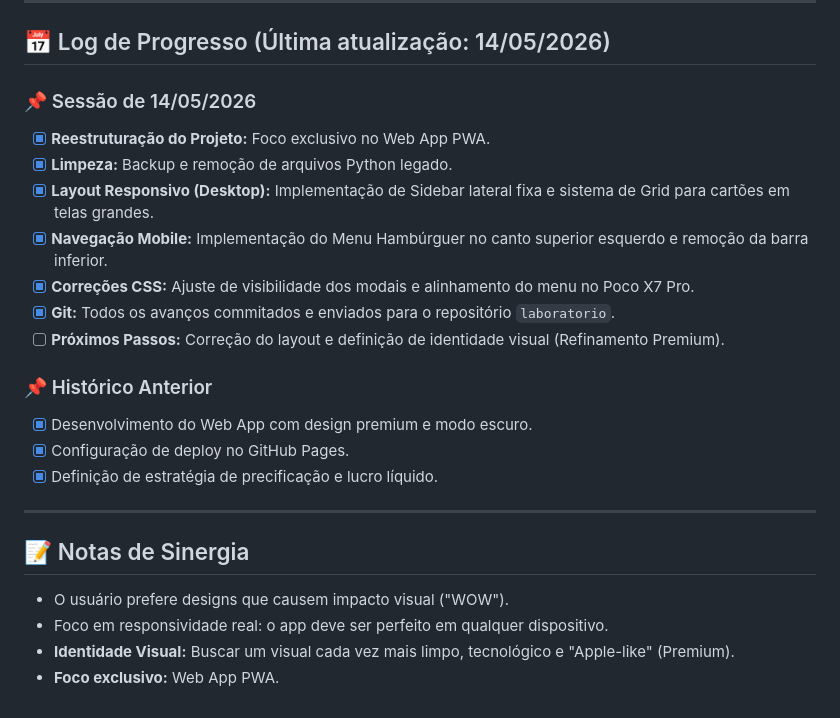
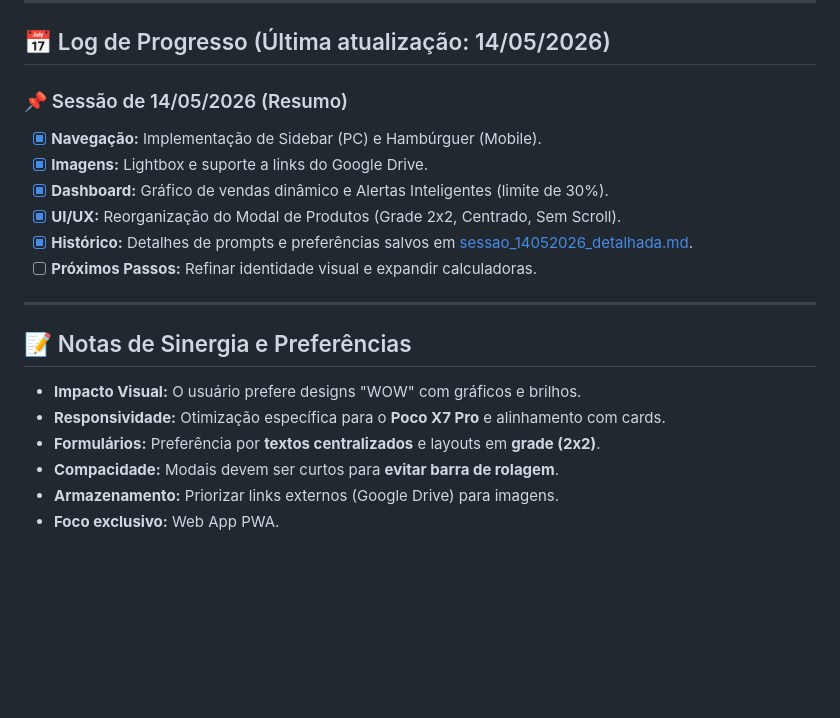
Before and after one commit to tshonorio/laboratorio, a Markdown page: MEMORIA.md, the part around the change. Drawn GitHub-style; blank space fills up the shorter version.

Commit message:
docs: registra log detalhado de prompts e preferências do usuário

```diff
--- a/MEMORIA.md
+++ b/MEMORIA.md
@@ -77,24 +77,20 @@ git remote set-url origin https://github.com/tshonorio/sistema.git
 
 ## 📅 Log de Progresso (Última atualização: 14/05/2026)
 
-### 📌 Sessão de 14/05/2026
-*   [x] **Reestruturação do Projeto:** Foco exclusivo no Web App PWA.
-*   [x] **Limpeza:** Backup e remoção de arquivos Python legado.
-*   [x] **Layout Responsivo (Desktop):** Implementação de Sidebar lateral fixa e sistema de Grid para cartões em telas grandes.
-*   [x] **Navegação Mobile:** Implementação do Menu Hambúrguer no canto superior esquerdo e remoção da barra inferior.
-*   [x] **Correções CSS:** Ajuste de visibilidade dos modais e alinhamento do menu no Poco X7 Pro.
-*   [x] **Git:** Todos os avanços commitados e enviados para o repositório `laboratorio`.
-*   [ ] **Próximos Passos:** Correção do layout e definição de identidade visual (Refinamento Premium).
-
-### 📌 Histórico Anterior
-*   [x] Desenvolvimento do Web App com design premium e modo escuro.
-*   [x] Configuração de deploy no GitHub Pages.
-*   [x] Definição de estratégia de precificação e lucro líquido.
+### 📌 Sessão de 14/05/2026 (Resumo)
+*   [x] **Navegação:** Implementação de Sidebar (PC) e Hambúrguer (Mobile).
+*   [x] **Imagens:** Lightbox e suporte a links do Google Drive.
+*   [x] **Dashboard:** Gráfico de vendas dinâmico e Alertas Inteligentes (limite de 30%).
+*   [x] **UI/UX:** Reorganização do Modal de Produtos (Grade 2x2, Centrado, Sem Scroll).
+*   [x] **Histórico:** Detalhes de prompts e preferências salvos em [sessao_14052026_detalhada.md](file:///c:/Users/mlwkt500/Documents/Soft/MEMORIAS/sessao_14052026_detalhada.md).
+*   [ ] **Próximos Passos:** Refinar identidade visual e expandir calculadoras.
 
 ---
 
-## 📝 Notas de Sinergia
-*   O usuário prefere designs que causem impacto visual ("WOW").
-*   Foco em responsividade real: o app deve ser perfeito em qualquer dispositivo.
-*   **Identidade Visual:** Buscar um visual cada vez mais limpo, tecnológico e "Apple-like" (Premium).
+## 📝 Notas de Sinergia e Preferências
+*   **Impacto Visual:** O usuário prefere designs "WOW" com gráficos e brilhos.
+*   **Responsividade:** Otimização específica para o **Poco X7 Pro** e alinhamento com cards.
+*   **Formulários:** Preferência por **textos centralizados** e layouts em **grade (2x2)**.
+*   **Compacidade:** Modais devem ser curtos para **evitar barra de rolagem**.
+*   **Armazenamento:** Priorizar links externos (Google Drive) para imagens.
 *   **Foco exclusivo:** Web App PWA.
```
Also changed, not shown: MEMORIAS/sessao_14052026_detalhada.md (added, +33 -0 lines).
